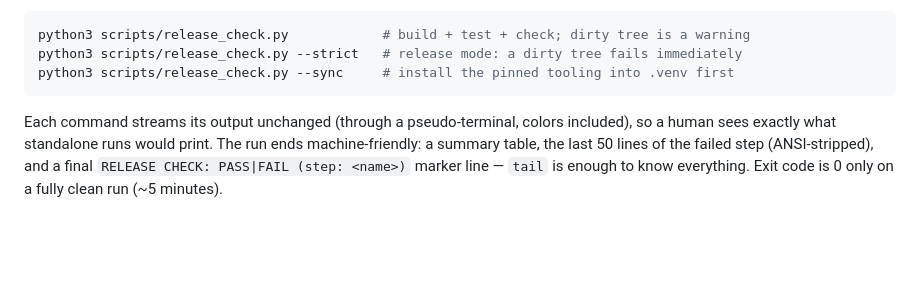
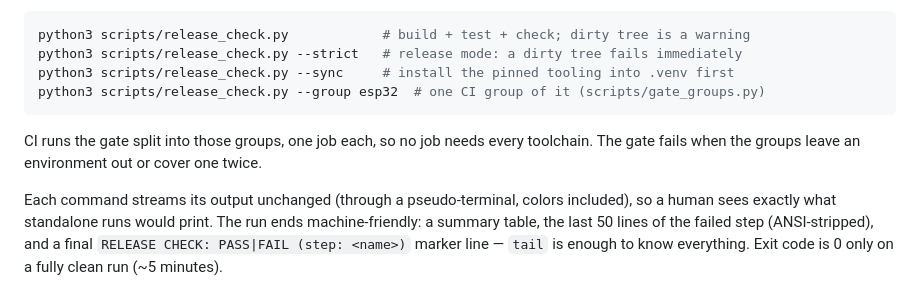
Before and after one commit to MrNoname3/CanSystems, a Markdown page: README.md, the part around the change. Rendered like a GitHub page; blank space fills up the shorter version.

Commit message:
docs: describe the release gate's CI groups
Co-Authored-By: Claude Opus 5.5 <noreply@anthropic.com>

````diff
--- a/README.md
+++ b/README.md
@@ -231,7 +231,11 @@ tree with the same rule the firmware uses for its `GIT_DIRTY` flag.
 python3 scripts/release_check.py            # build + test + check; dirty tree is a warning
 python3 scripts/release_check.py --strict   # release mode: a dirty tree fails immediately
 python3 scripts/release_check.py --sync     # install the pinned tooling into .venv first
+python3 scripts/release_check.py --group esp32  # one CI group of it (scripts/gate_groups.py)
 ```
+
+CI runs the gate split into those groups, one job each, so no job needs every toolchain. The
+gate fails when the groups leave an environment out or cover one twice.
 
 Each command streams its output unchanged (through a pseudo-terminal, colors included), so a
 human sees exactly what standalone runs would print. The run ends machine-friendly: a summary
````
Also changed, not shown: AGENTS.md (+6 -3 lines).
